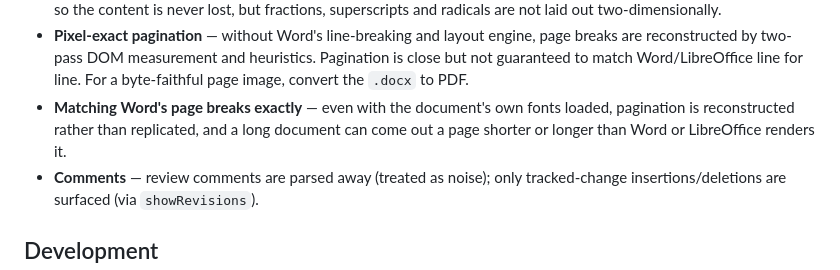
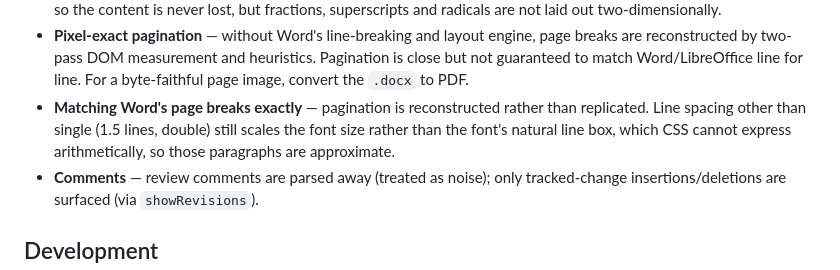
Before and after one commit to Rafael-T-Santos/simple-super-doc, a Markdown page: README.md, the part around the change. Rendered like a GitHub page.

Commit message:
docs: changelog and README for 0.15.0
Co-Authored-By: Claude Opus 5 <noreply@anthropic.com>

```diff
--- a/README.md
+++ b/README.md
@@ -153,9 +153,10 @@ following are intentionally out of scope:
   page breaks are reconstructed by two-pass DOM measurement and heuristics.
   Pagination is close but not guaranteed to match Word/LibreOffice line for
   line. For a byte-faithful page image, convert the `.docx` to PDF.
-- **Matching Word's page breaks exactly** — even with the document's own fonts
-  loaded, pagination is reconstructed rather than replicated, and a long document
-  can come out a page shorter or longer than Word or LibreOffice renders it.
+- **Matching Word's page breaks exactly** — pagination is reconstructed rather
+  than replicated. Line spacing other than single (1.5 lines, double) still
+  scales the font size rather than the font's natural line box, which CSS cannot
+  express arithmetically, so those paragraphs are approximate.
 - **Comments** — review comments are parsed away (treated as noise); only
   tracked-change insertions/deletions are surfaced (via `showRevisions`).
 
```
Also changed, not shown: CHANGELOG.md (+32 -0 lines).
